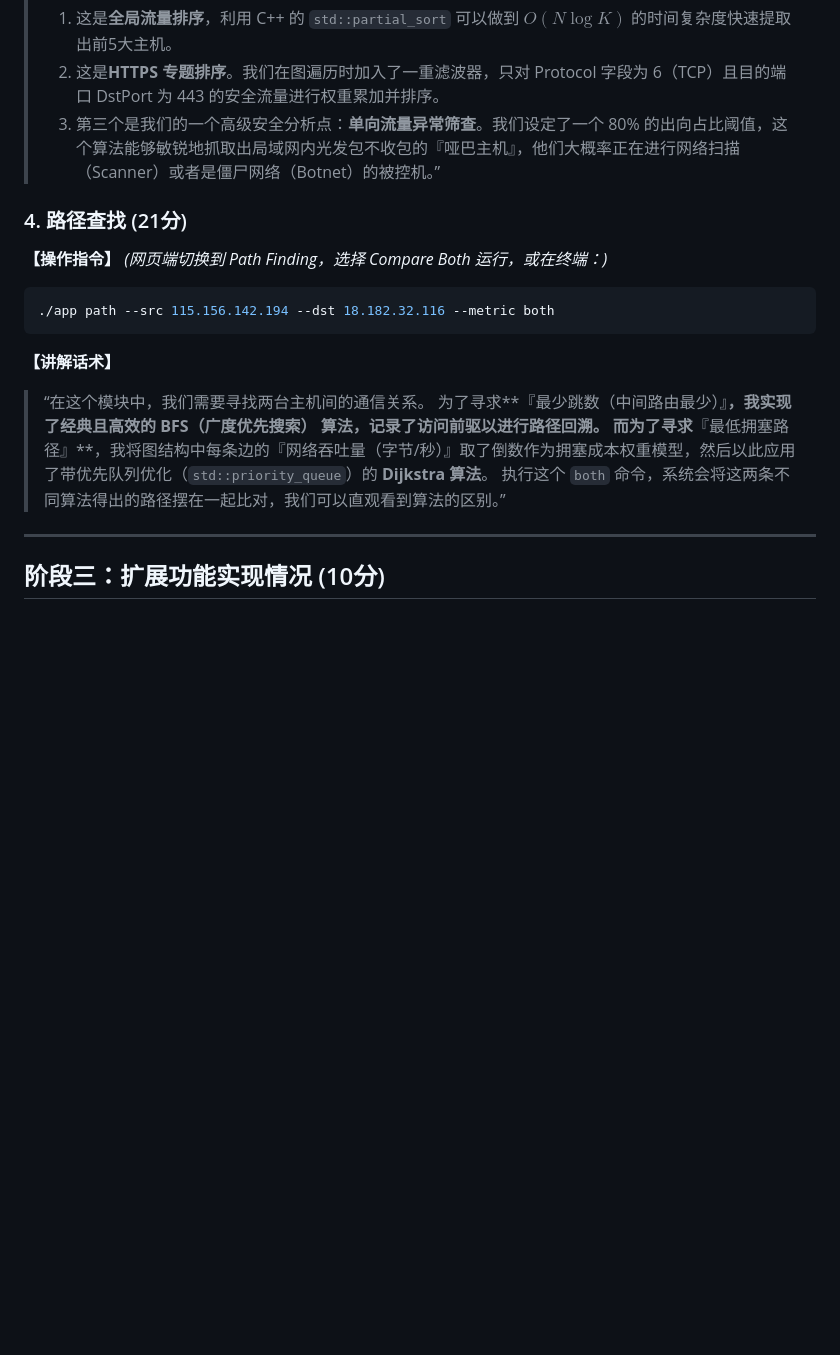
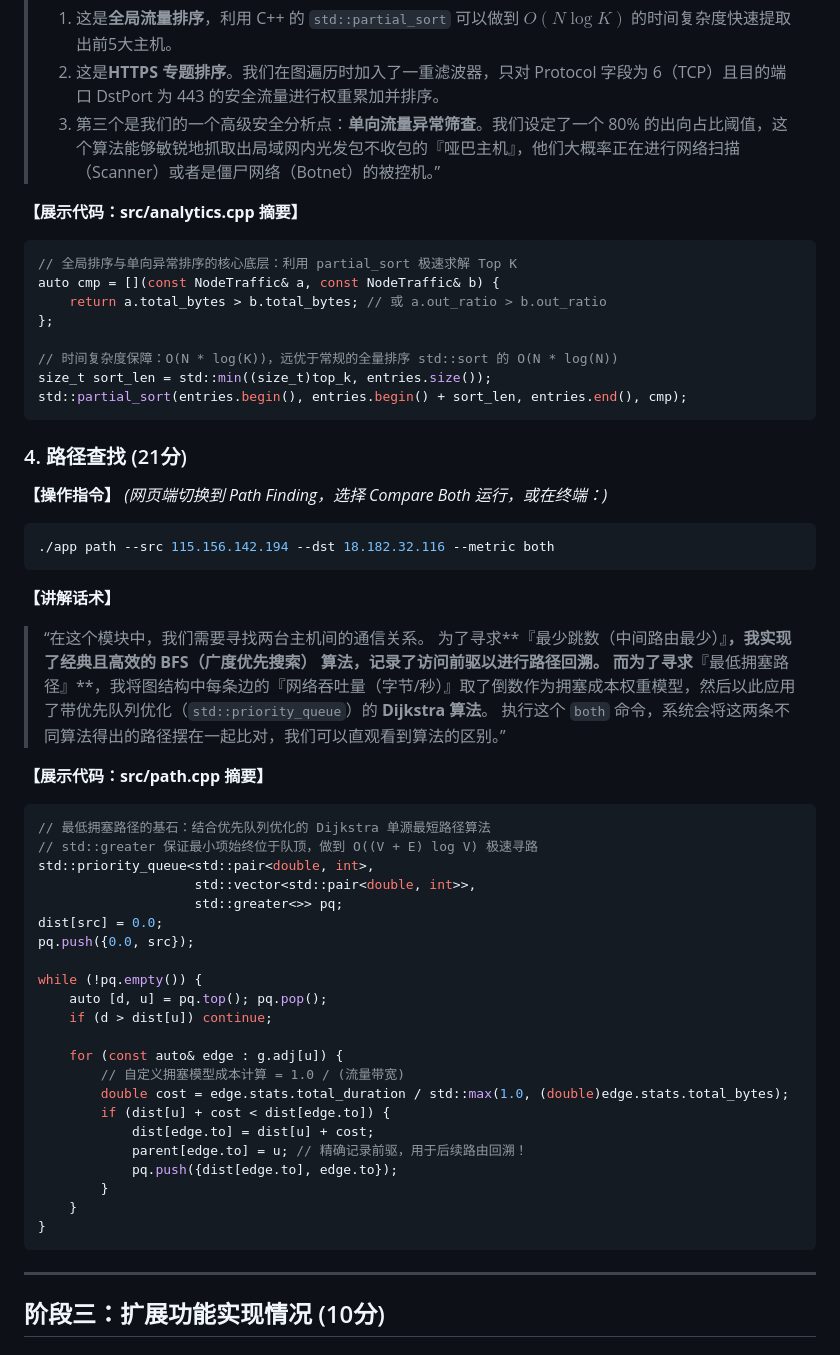
Before and after one commit to DelicateNorman/HUST_Network-traffic-analysis, a Markdown page: presentation.md, the part around one of its changes. Rendered like a GitHub page; blank space fills up the shorter version.

Commit message:
Inject actual C++ source code examples to presentation

````diff
--- a/presentation.md
+++ b/presentation.md
@@ -48,6 +77,18 @@ python py/server.py
 > 2. 这是**HTTPS 专题排序**。我们在图遍历时加入了一重滤波器，只对 Protocol 字段为 6（TCP）且目的端口 DstPort 为 443 的安全流量进行权重累加并排序。
 > 3. 第三个是我们的一个高级安全分析点：**单向流量异常筛查**。我们设定了一个 80% 的出向占比阈值，这个算法能够敏锐地抓取出局域网内光发包不收包的『哑巴主机』，他们大概率正在进行网络扫描（Scanner）或者是僵尸网络（Botnet）的被控机。”
 
+**【展示代码：src/analytics.cpp 摘要】**
+```cpp
+// 全局排序与单向异常排序的核心底层：利用 partial_sort 极速求解 Top K
+auto cmp = [](const NodeTraffic& a, const NodeTraffic& b) {
+    return a.total_bytes > b.total_bytes; // 或 a.out_ratio > b.out_ratio
+};
+
+// 时间复杂度保障：O(N * log(K))，远优于常规的全量排序 std::sort 的 O(N * log(N))
+size_t sort_len = std::min((size_t)top_k, entries.size());
+std::partial_sort(entries.begin(), entries.begin() + sort_len, entries.end(), cmp);
+```
+
 ### 4. 路径查找 (21分)
 **【操作指令】**
 *(网页端切换到 Path Finding，选择 Compare Both 运行，或在终端：)*
@@ -60,6 +101,32 @@ python py/server.py
 > 为了寻求**『最少跳数（中间路由最少）』**，我实现了经典且高效的 **BFS（广度优先搜索）** 算法，记录了访问前驱以进行路径回溯。
 > 而为了寻求**『最低拥塞路径』**，我将图结构中每条边的『网络吞吐量（字节/秒）』取了倒数作为拥塞成本权重模型，然后以此应用了带优先队列优化（`std::priority_queue`）的 **Dijkstra 算法**。
 > 执行这个 `both` 命令，系统会将这两条不同算法得出的路径摆在一起比对，我们可以直观看到算法的区别。”
+
+**【展示代码：src/path.cpp 摘要】**
+```cpp
+// 最低拥塞路径的基石：结合优先队列优化的 Dijkstra 单源最短路径算法
+// std::greater 保证最小项始终位于队顶，做到 O((V + E) log V) 极速寻路
+std::priority_queue<std::pair<double, int>,
+                    std::vector<std::pair<double, int>>,
+                    std::greater<>> pq;
+dist[src] = 0.0;
+pq.push({0.0, src});
+
+while (!pq.empty()) {
+    auto [d, u] = pq.top(); pq.pop();
+    if (d > dist[u]) continue;
+
+    for (const auto& edge : g.adj[u]) {
+        // 自定义拥塞模型成本计算 = 1.0 / (流量带宽)
+        double cost = edge.stats.total_duration / std::max(1.0, (double)edge.stats.total_bytes);
+        if (dist[u] + cost < dist[edge.to]) {
+            dist[edge.to] = dist[u] + cost;
+            parent[edge.to] = u; // 精确记录前驱，用于后续路由回溯！
+            pq.push({dist[edge.to], edge.to});
+        }
+    }
+}
+```
 
 ---
 
````
Also changed, not shown: other parts of presentation.md (+29 -0 lines).
